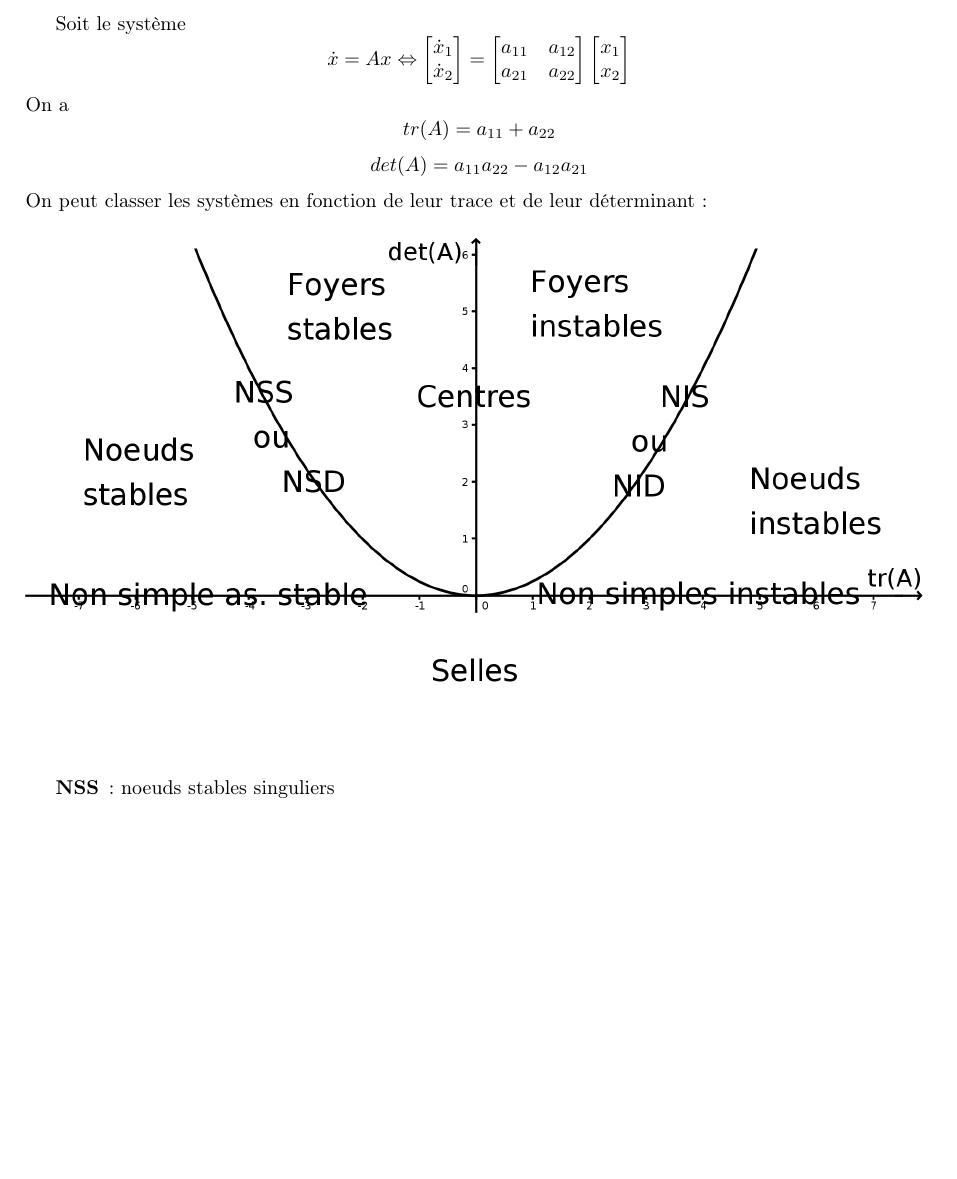
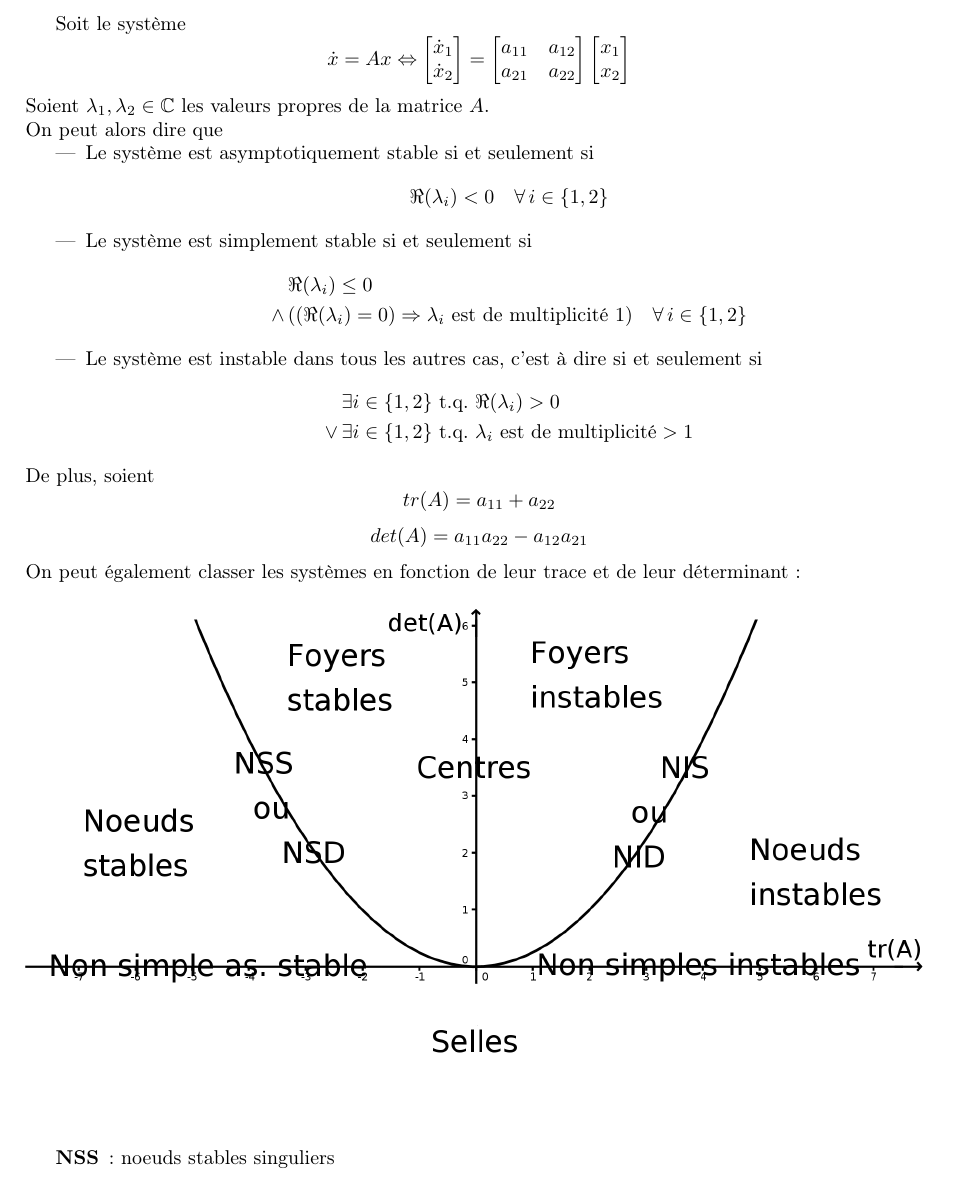
Before and after one commit to TheoVerhelst/R-sum-INFO-F-305, a LaTeX CV (resume.tex): part of page 4 of 7, cut so that both start at the same text, the shorter picture padded with empty space. Compiled offline with pdfLaTeX.

Commit message:
Add stability classification according to eigenvalues

```diff
--- a/resume.tex
+++ b/resume.tex
@@ -194,10 +194,29 @@ Soit le système
 	x_2
 \end{bmatrix}
 \]
-On a
+Soient \(\lambda_1, \lambda_2\in\mathbb{C}\) les valeurs propres de la matrice \(A\).\\
+On peut alors dire que
+\begin{itemize}
+	\item Le système est asymptotiquement stable si et seulement si
+		\[\Re(\lambda_i) < 0\quad\forall\, i\in\{1, 2\}\]
+	\item Le système est simplement stable si et seulement si
+		\begin{align*}
+			&\Re(\lambda_i) \le 0 \\
+			\land\,&
+			((\Re(\lambda_i) = 0) \Rightarrow \lambda_i \text{ est de multiplicité } 1)
+			\quad\forall\, i\in\{1, 2\}
+		\end{align*}
+	\item Le système est instable dans tous les autres cas, c'est à dire si et seulement si
+		\begin{align*}
+			&\exists i\in\{1, 2\} \text{ t.q. } \Re(\lambda_i) > 0 \\
+			\lor\,&
+			\exists i\in\{1, 2\} \text{ t.q. } \lambda_i \text{ est de multiplicité} > 1
+		\end{align*}
+\end{itemize}
+De plus, soient
 \[tr(A)=a_{11} + a_{22}\]
 \[det(A)=a_{11}a_{22} - a_{12}a_{21}\]
-On peut classer les systèmes en fonction de leur trace et de leur
+On peut également classer les systèmes en fonction de leur trace et de leur
 déterminant:\\
 \\
 \includegraphics{graphic.png}\\
```
Also changed, not shown: resume.pdf.
